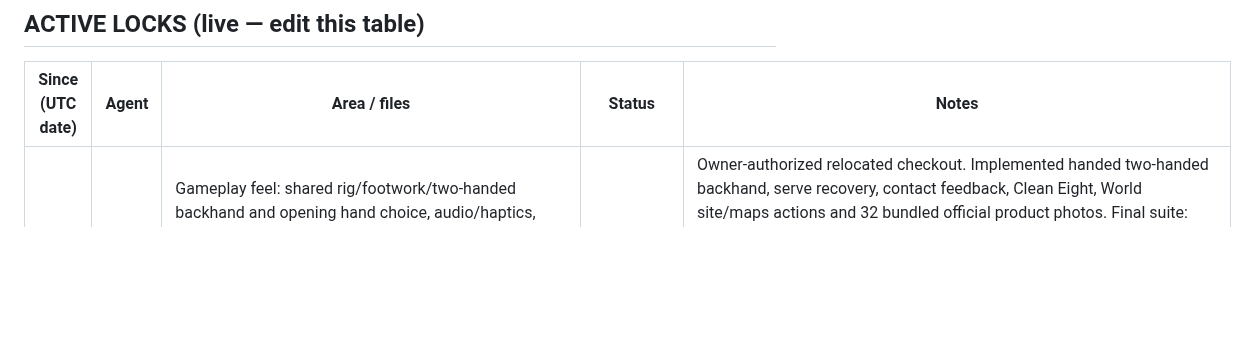
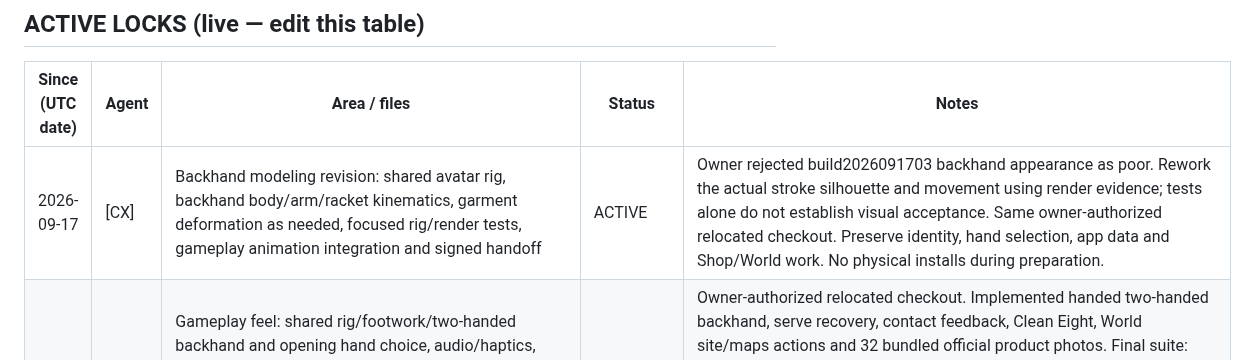
Before and after one commit to marcelozap/Rally, a Markdown page: RALLY_AGENT_LOCK.md, the part around the change. Rendered like a GitHub page; blank space fills up the shorter version.

Commit message:
[lock] CX claims backhand modeling revision

```diff
--- a/RALLY_AGENT_LOCK.md
+++ b/RALLY_AGENT_LOCK.md
@@ -36,6 +36,7 @@ A lock is cooperative — it only works if both agents check it first. That chec
 
 | Since (UTC date) | Agent | Area / files | Status | Notes |
 |------------------|-------|--------------|--------|-------|
+| 2026-09-17 | [CX] | Backhand modeling revision: shared avatar rig, backhand body/arm/racket kinematics, garment deformation as needed, focused rig/render tests, gameplay animation integration and signed handoff | ACTIVE | Owner rejected build2026091703 backhand appearance as poor. Rework the actual stroke silhouette and movement using render evidence; tests alone do not establish visual acceptance. Same owner-authorized relocated checkout. Preserve identity, hand selection, app data and Shop/World work. No physical installs during preparation. |
 | 2026-09-17 | [CX] | Gameplay feel: shared rig/footwork/two-handed backhand and opening hand choice, audio/haptics, mirror rules/GameScene, Play hub/session/results, short-challenge model/UI, World location links, Shop product imagery/catalog, focused tests, project registration and handoff | RELEASED | Owner-authorized relocated checkout. Implemented handed two-handed backhand, serve recovery, contact feedback, Clean Eight, World site/maps actions and 32 bundled official product photos. Final suite: 294 executed, 293 passed, one fixture skip, zero failures; two known Vision exclusions. Generic simulator and signed device builds passed; build2026091703 packet verifies both phones. Physical installs remain for tonight; final Shop/World/hand-selector taps remain VERIFY because Mac locked. Details: docs/RALLY_GAMEPLAY_FEEL_SEPT17.md. |
 | 2026-09-17 | [CX] | Visual polish: shared avatar rig/view/customizer, court backdrop/palette, Home/Shop/Locker stages, app theme/tab chrome, GameScene HUD and GameSessionView, ParticleManager hit-effect rendering, Coach presentation; focused visual tests/proof docs | RELEASED | Generic simulator and signed device builds passed. Final native suite: 266 executed, 265 passed, one fixture skip, zero failures; two prior Vision-model exclusions retained. Roster/equipment/stroke and live Home/game/autoplay proof reviewed. Signed build 2026091702 prepared for both phones; physical install and locked-Mac Shop/detail/smaller-phone walkthrough remain VERIFY. Details: docs/RALLY_VISUAL_POLISH_SEPT17.md. |
 | 2026-09-08 | [CX] | Native visual Coach lesson, serve-first lifecycle and practice modes; Coach, GameScene, avatar instructional pose, mode selection, explicit Xcode source registration, focused tests and integration docs | ACTIVE | Owner authorized full implementation from latest phone-building state and relocated checkout. Integration branch codex/rally-visual-lessons-integration starts at 2a488ce. Preserve identity, saved data, outfits and existing gated diagnostics. No release or installation on an unidentified phone. |
```
